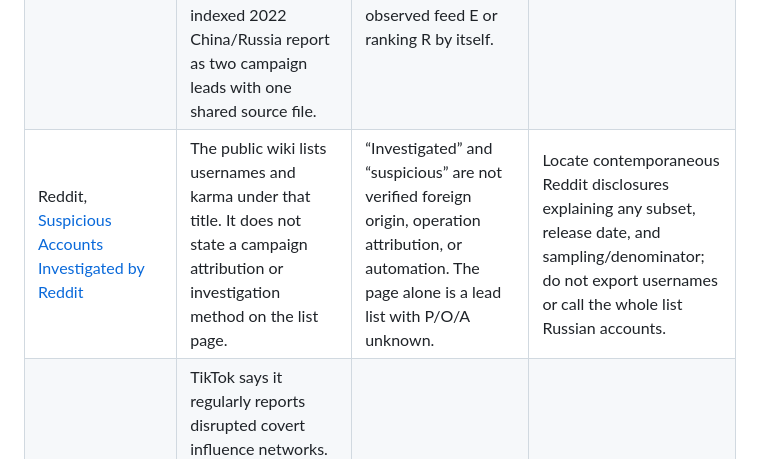
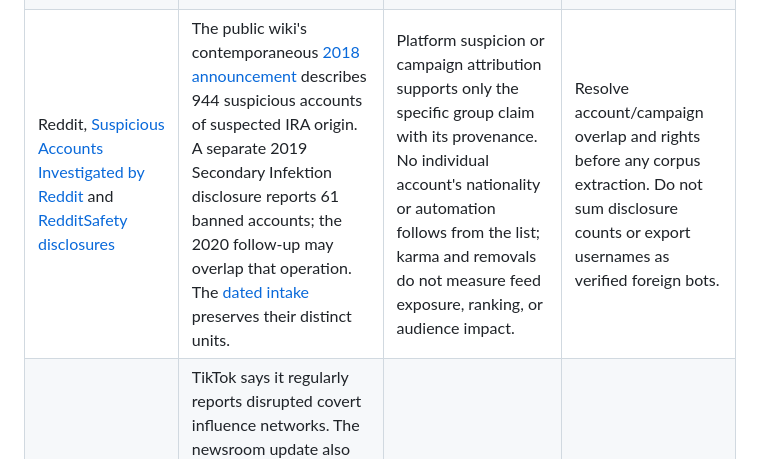
Before and after one commit to jcatster7/foreign-influence-evidence-observatory, a Markdown page: PLATFORM_SOURCE_REGISTER.md, the part around the change. GitHub-like rendering.

Commit message:
docs(sources): distinguish Reddit influence disclosures

```diff
--- a/PLATFORM_SOURCE_REGISTER.md
+++ b/PLATFORM_SOURCE_REGISTER.md
@@ -6,7 +6,7 @@ Status: source-family register from preregistration scoping, with dated post-reg
 | --- | --- | --- | --- |
 | X, [information operations archive](https://transparency.x.com/en/reports/information-operations) | X describes downloadable post and media archives that it attributes to state-linked information operations. The English page was not readable through the current web reader; the [Portuguese archive](https://transparency.x.com/pt/reports/moderation-research) was inspected. A [registered metadata intake](sources/platform_intake/x_public_archive_index.md) records 48 visible entry labels while preserving X's separate 37-dataset historical statement and the email/terms access boundary. | A platform-attributed operation can support P with provenance. The archive does not independently verify each operator's O, automation A, audience delivery E, ranking increment R, or impact I. Hashing, missing deleted posts, inactive accounts, and possible false positives affect the corpus. | Reconcile entry-versus-dataset units and campaign overlap; review rights before any data download. Do not pool entries as independent datasets. |
 | Meta, [CIB disclosure index](https://about.fb.com/news/tag/coordinated-inauthentic-behavior/) and [threat indicator repository](https://github.com/facebook/threat-research) | Meta publishes CIB reports and a public, MIT-licensed indicator repository. Meta says the indicator repository is not a complete historical view and that a user's sharing or engaging with a listed link is insufficient by itself to attribute that user to a campaign. A [registered supplemental intake](sources/platform_intake/2026-09-20-meta-threat-index.md) now records the indexed 2022 China/Russia report as two campaign leads with one shared source file. | Meta defines CIB around coordinated strategic manipulation with fake accounts central to the operation. A takedown report supplies platform P/C/D provenance; a listed domain or linked ordinary user does not receive an account-level P or D label. It supplies no observed feed E or ranking R by itself. | Use report-level network IDs, preserve Meta's wording, distinguish indicators from account labels, and inspect whether an accessible post/account corpus exists for each network. |
-| Reddit, [Suspicious Accounts Investigated by Reddit](https://www.reddit.com/r/reddit.com/wiki/suspiciousaccounts/) | The public wiki lists usernames and karma under that title. It does not state a campaign attribution or investigation method on the list page. | “Investigated” and “suspicious” are not verified foreign origin, operation attribution, or automation. The page alone is a lead list with P/O/A unknown. | Locate contemporaneous Reddit disclosures explaining any subset, release date, and sampling/denominator; do not export usernames or call the whole list Russian accounts. |
+| Reddit, [Suspicious Accounts Investigated by Reddit](https://www.reddit.com/r/reddit.com/wiki/suspiciousaccounts/) and [RedditSafety disclosures](https://www.reddit.com/r/RedditSafety/) | The public wiki's contemporaneous [2018 announcement](https://www.reddit.com/r/announcements/comments/8bb85p/reddits_2017_transparency_report_and_suspect/) describes 944 suspicious accounts of suspected IRA origin. A separate 2019 Secondary Infektion disclosure reports 61 banned accounts; the 2020 follow-up may overlap that operation. The [dated intake](sources/platform_intake/reddit_disclosures_2018_2020.md) preserves their distinct units. | Platform suspicion or campaign attribution supports only the specific group claim with its provenance. No individual account's nationality or automation follows from the list; karma and removals do not measure feed exposure, ranking, or audience impact. | Resolve account/campaign overlap and rights before any corpus extraction. Do not sum disclosure counts or export usernames as verified foreign bots. |
 | TikTok, [covert influence reporting announcement](https://newsroom.tiktok.com/strengthening-approach-countering-influence-attempts?lang=en-GB) and [report update](https://newsroom.tiktok.com/bringing-even-more-transparency?lang=en) | TikTok says it regularly reports disrupted covert influence networks. The newsroom update also mentions machine-readable CSV for Community Guidelines enforcement; that is a different reporting stream. The current Transparency Centre detail page was not accessible through the web reader. A [registered Romania disclosure intake](sources/platform_intake/tiktok_romania_2024.md) records selected cross-border and domestic network leads with the rolling-update overlap and unknown director identity explicit. | A TikTok disruption is platform attribution of a network, not an independent account-origin or bot ground truth. Enforcement totals and follower counts are not feed delivery, recommendation effects, or audience impact. | Obtain referenced monthly network reports and methods; resolve overlapping updates. Do not substitute general enforcement CSVs. |
 | YouTube/Google, [Threat Analysis Group bulletins](https://blog.google/threat-analysis-group/tag-bulletin-q2-2025/) | Google reports coordinated-influence campaign disruptions and counts of terminated YouTube channels in periodic bulletins. A [registered Q2 2025 intake](sources/platform_intake/google_tag_q2_2025.md) records all 28 bulletin entries and their typed enforcement units, with overlap unresolved. The bulletin provides no audience-level feed traces. | “Linked to” origin is Google's investigative attribution. Terminated-channel counts are not verified unique operators, observed recommendation delivery, or measured persuasion. | Index other bulletins, adjudicate repeated campaigns, retain exact count units, and seek any released channel corpus or independent validation. |
 
```
Also changed, not shown: sources/platform_intake/reddit_disclosures_2018_2020.md (added, +13 -0 lines).
